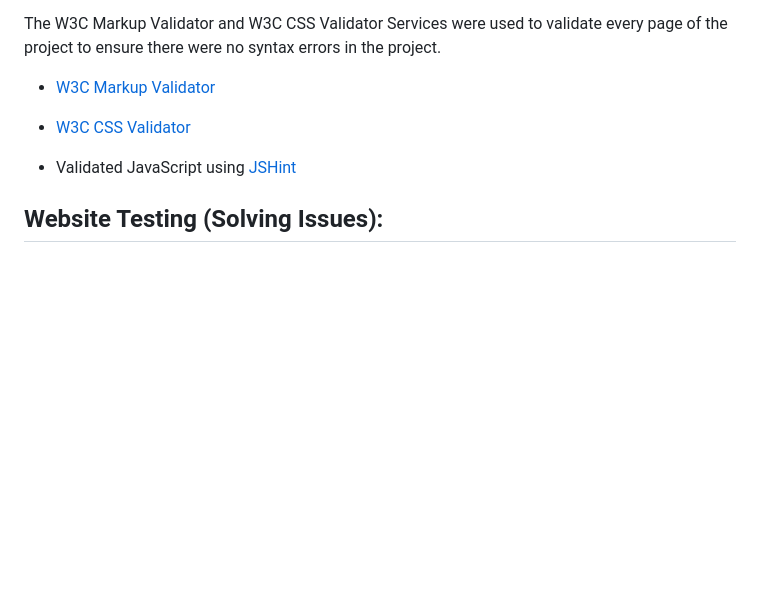
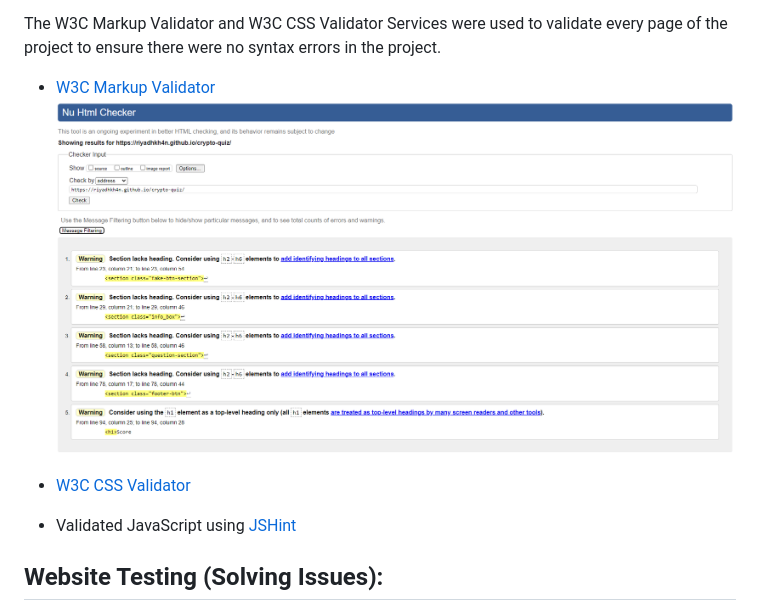
Before and after one commit to RiyadhKh4n/crypto-quiz, a Markdown page: README.md, the part around the change. Drawn GitHub-style; pictures changed too: docs/testing/w3chtml.png (added); blank space fills up the shorter version.

```diff
--- a/README.md
+++ b/README.md
@@ -202,6 +202,7 @@ Some future features I would like to implement into Crypto Quiz:
 The W3C Markup Validator and W3C CSS Validator Services were used to validate every page of the project to ensure there were no syntax errors in the project.
 
 - [W3C Markup Validator](https://validator.w3.org/#validate_by_input)
+    ![HTML](docs/testing/w3chtml.png)
 
 
 - [W3C CSS Validator](https://jigsaw.w3.org/css-validator/)
```
Also changed, not shown: 1 other file.
